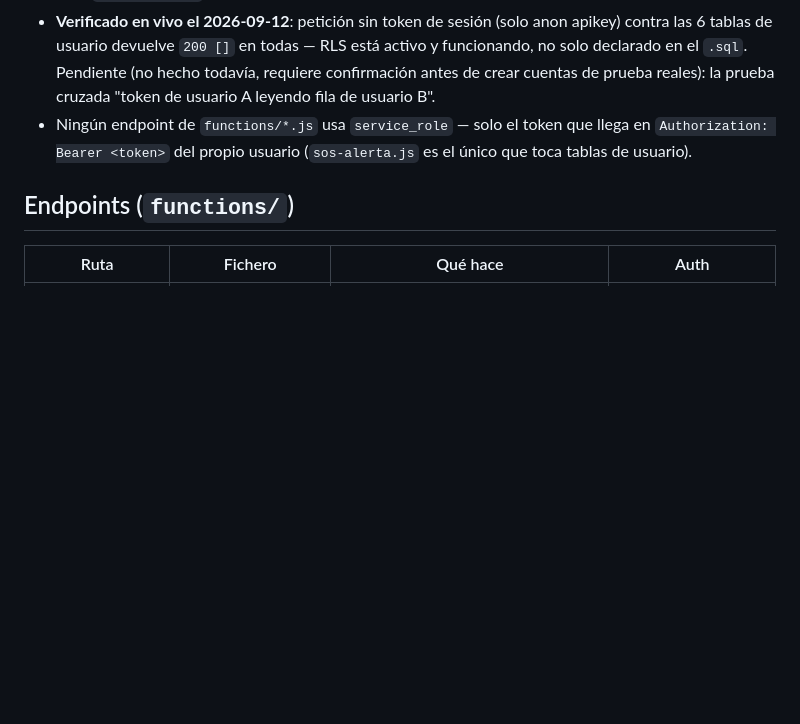
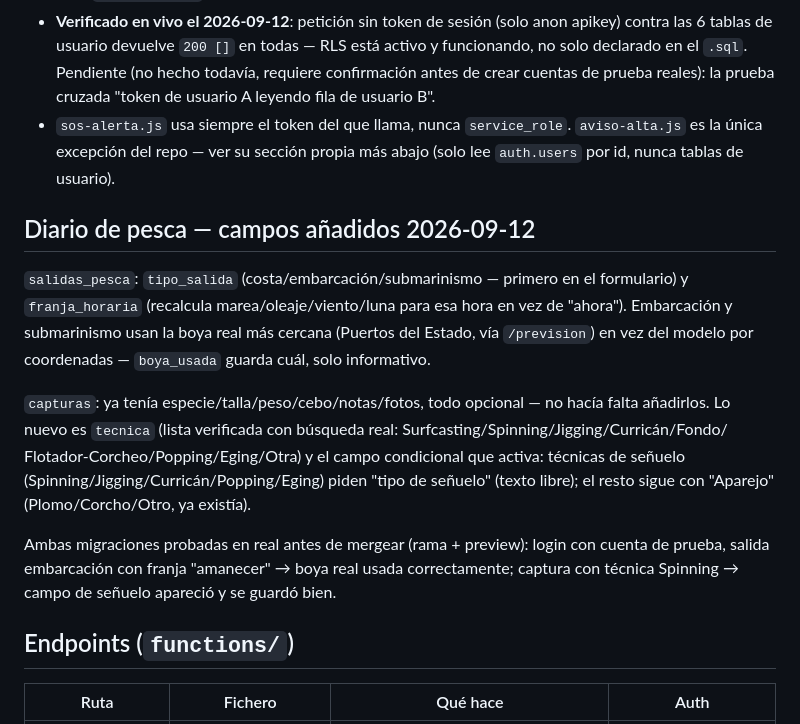
Before and after one commit to Mikel1972/Fishnow, a Markdown page: CLAUDE.md, the part around the change. GitHub-like rendering; blank space fills up the shorter version.

Commit message:
Documenta las nuevas features del diario en CLAUDE.md
Co-Authored-By: Claude Sonnet 5 <noreply@anthropic.com>
Claude-Session: https://claude.ai/code/session_01K5AcC6sn69u2bkz4qiTQr2

```diff
--- a/CLAUDE.md
+++ b/CLAUDE.md
@@ -86,9 +86,31 @@ otro usuario". Cualquier cambio que toque `alarma.html`,
   Pendiente (no hecho todavía, requiere confirmación antes de crear
   cuentas de prueba reales): la prueba cruzada "token de usuario A leyendo
   fila de usuario B".
-- Ningún endpoint de `functions/*.js` usa `service_role` — solo el token
-  que llega en `Authorization: Bearer <token>` del propio usuario
-  (`sos-alerta.js` es el único que toca tablas de usuario).
+- `sos-alerta.js` usa siempre el token del que llama, nunca
+  `service_role`. `aviso-alta.js` es la única excepción del repo — ver
+  su sección propia más abajo (solo lee `auth.users` por id, nunca
+  tablas de usuario).
+
+## Diario de pesca — campos añadidos 2026-09-12
+
+`salidas_pesca`: `tipo_salida` (costa/embarcación/submarinismo — primero
+en el formulario) y `franja_horaria` (recalcula marea/oleaje/viento/luna
+para esa hora en vez de "ahora"). Embarcación y submarinismo usan la
+boya real más cercana (Puertos del Estado, vía `/prevision`) en vez del
+modelo por coordenadas — `boya_usada` guarda cuál, solo informativo.
+
+`capturas`: ya tenía especie/talla/peso/cebo/notas/fotos, todo opcional
+— no hacía falta añadirlos. Lo nuevo es `tecnica` (lista verificada con
+búsqueda real: Surfcasting/Spinning/Jigging/Curricán/Fondo/
+Flotador-Corcheo/Popping/Eging/Otra) y el campo condicional que activa:
+técnicas de señuelo (Spinning/Jigging/Curricán/Popping/Eging) piden
+"tipo de señuelo" (texto libre); el resto sigue con "Aparejo"
+(Plomo/Corcho/Otro, ya existía).
+
+Ambas migraciones probadas en real antes de mergear (rama +
+preview): login con cuenta de prueba, salida embarcación con franja
+"amanecer" → boya real usada correctamente; captura con técnica
+Spinning → campo de señuelo apareció y se guardó bien.
 
 ## Endpoints (`functions/`)
 
```
